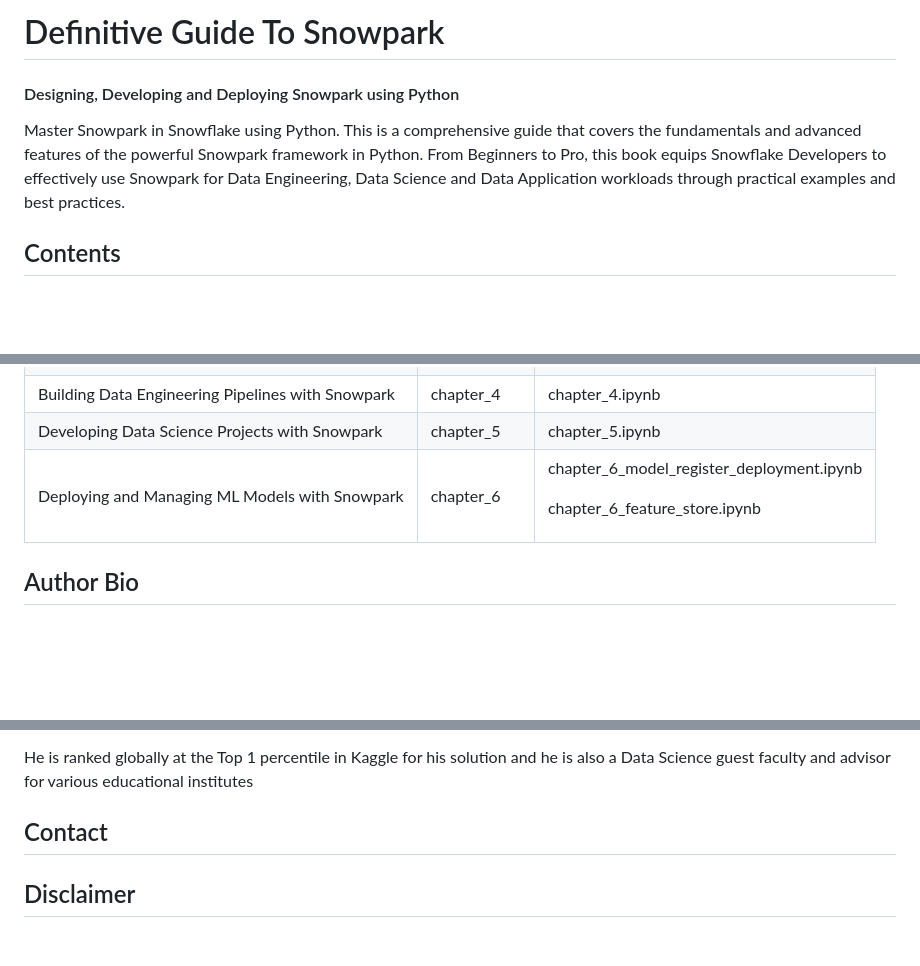
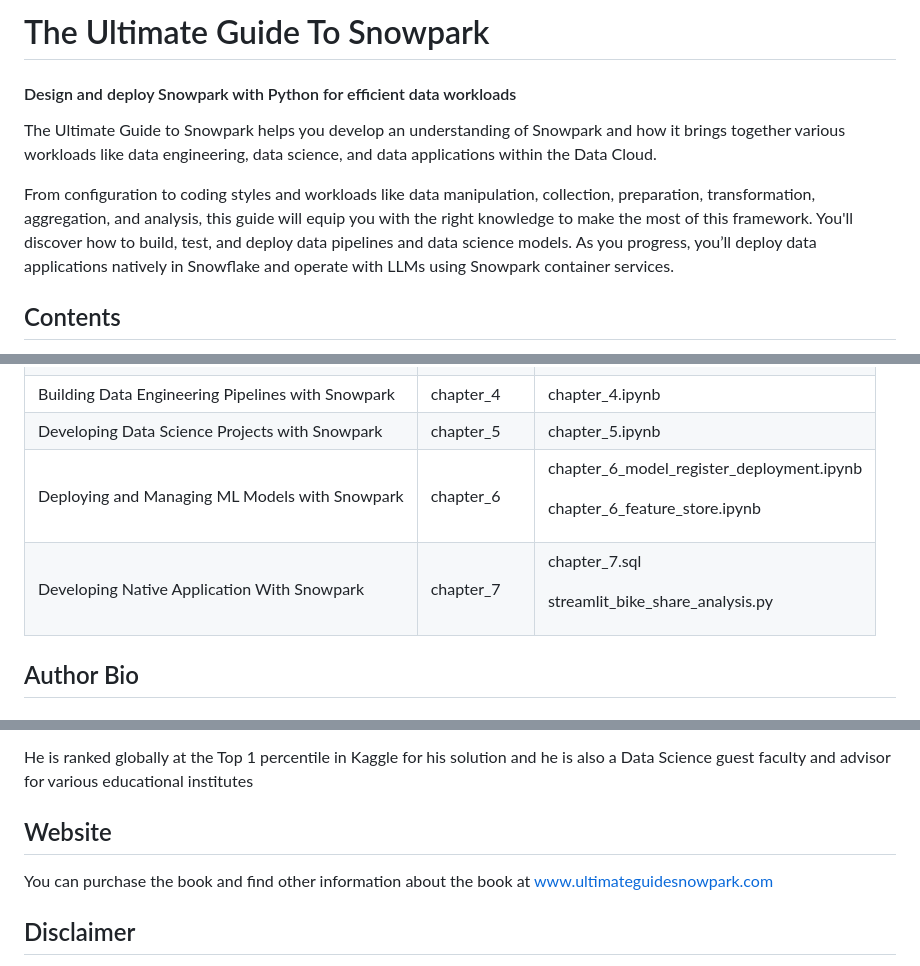
Before and after one commit to PacktPublishing/The-Ultimate-Guide-To-Snowpark, a Markdown page: README.md, 3 parts joined by grey strips. Rendered like a GitHub page; blank space fills up the shorter version.

Commit message:
Updated README to reflect Book details.

```diff
--- a/README.md
+++ b/README.md
@@ -1,6 +1,8 @@
-# Definitive Guide To Snowpark
-#### Designing, Developing and Deploying Snowpark using Python
-Master Snowpark in Snowflake using Python. This is a comprehensive guide that covers the fundamentals and advanced features of the powerful Snowpark framework in Python. From Beginners to Pro, this book equips Snowflake Developers to effectively use Snowpark for Data Engineering, Data Science and Data Application workloads through practical examples and best practices.
+# The Ultimate Guide To Snowpark
+#### Design and deploy Snowpark with Python for efficient data workloads
+The Ultimate Guide to Snowpark helps you develop an understanding of Snowpark and how it brings together various workloads like data engineering, data science, and data applications within the Data Cloud.
+
+From configuration to coding styles and workloads like data manipulation, collection, preparation, transformation, aggregation, and analysis, this guide will equip you with the right knowledge to make the most of this framework. You'll discover how to build, test, and deploy data pipelines and data science models. As you progress, you’ll deploy data applications natively in Snowflake and operate with LLMs using Snowpark container services.
 
 ## Contents
 
@@ -13,6 +15,7 @@ This Repository has the codes and datasets used in the book. It is organized cha
 | Building Data Engineering Pipelines with Snowpark | chapter_4    | chapter_4.ipynb                  |
 | Developing Data Science Projects with Snowpark | chapter_5    | chapter_5.ipynb                  |
 | Deploying and Managing ML Models with Snowpark | chapter_6    | <p> chapter_6_model_register_deployment.ipynb     </p>    <p> chapter_6_feature_store.ipynb     </p>          |
+| Developing Native Application With Snowpark | chapter_7 | <p> chapter_7.sql </p> <p> streamlit_bike_share_analysis.py </p> |
 
 ## Author Bio
 ### Shankar Narayanan SGS
@@ -30,9 +33,8 @@ He is an academist and holds a bachelor's degree in Industries engineering from
 
 He is ranked globally at the Top 1 percentile in Kaggle for his solution and he is also a Data Science guest faculty and advisor for various educational institutes
 
-## Contact
- <Provide Contact Information and Website>
-
+## Website
+You can purchase the book and find other information about the book at [www.ultimateguidesnowpark.com](www.ultimateguidesnowpark.com)
 
 ## Disclaimer
 THE SOFTWARE IS PROVIDED "AS IS", WITHOUT WARRANTY OF ANY KIND, EXPRESS OR IMPLIED, INCLUDING BUT NOT LIMITED TO THE WARRANTIES # OF MERCHANTABILITY, FITNESS FOR A PARTICULAR PURPOSE AND NONINFRINGEMENT. IN NO EVENT SHALL THE AUTHORS, PUBLISHERS OR COPYRIGHT HOLDERS BE # LIABLE FOR ANY CLAIM, DAMAGES OR OTHER LIABILITY, WHETHER IN AN ACTION OF CONTRACT, TORT OR OTHERWISE, ARISING FROM, OUT OF OR IN CONNECTION WITH THE SOFTWARE OR THE USE OR OTHER DEALINGS IN THE SOFTWARE.
```
